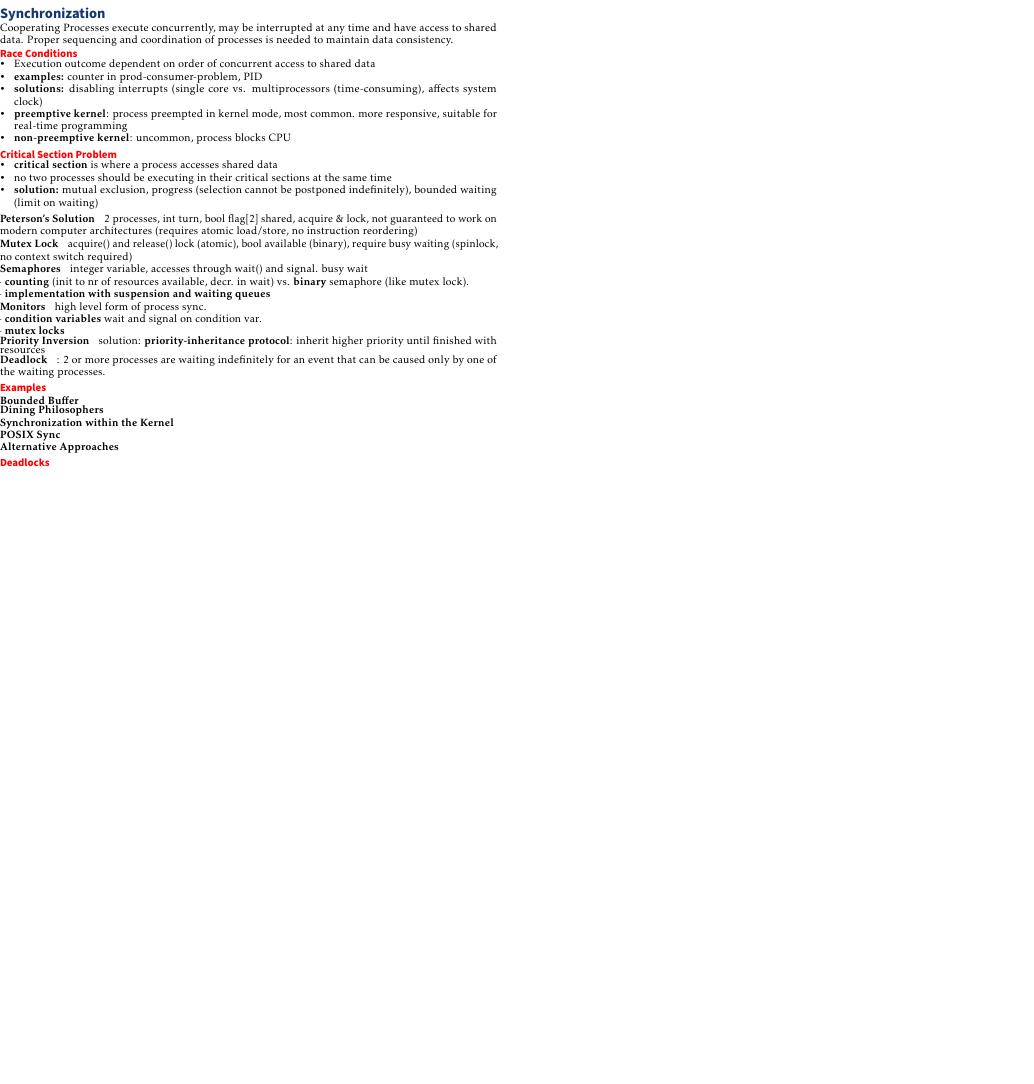
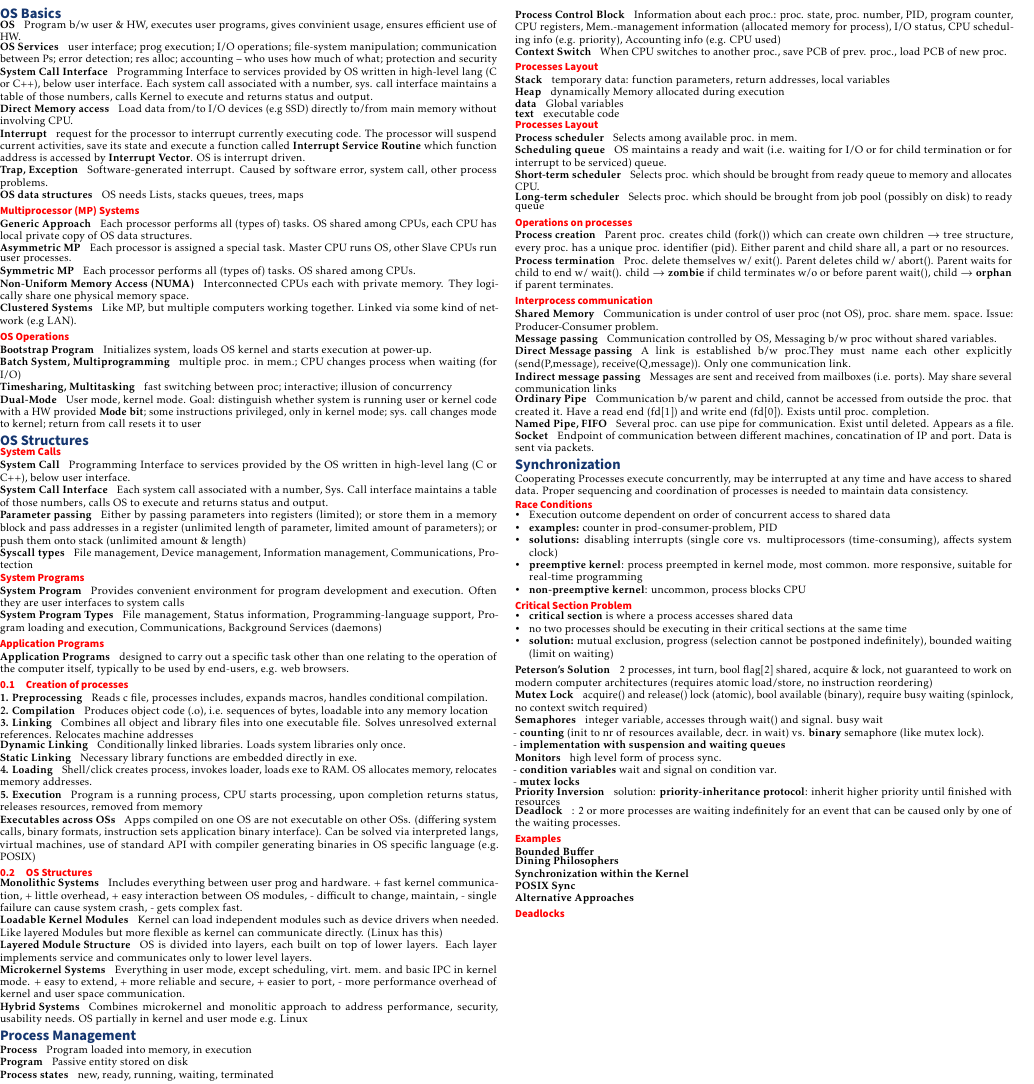
Before and after one commit to rahelv/os_cheatsheet, a LaTeX document (cheatsheet.tex): part of the page, cut at the place of the change, the shorter picture padded with empty space. Compiled offline with pdfLaTeX.

Commit message:
include sections

```diff
--- a/cheatsheet.tex
+++ b/cheatsheet.tex
@@ -22,9 +22,9 @@
 \begin{document}
 \begin{multicols*}{3}
 \fontsize{6pt}{5pt}\selectfont
-% \input{inhalt/01_introduction}
-% \input{inhalt/02_os_structures}
-% \input{inhalt/03_processes}
+\input{inhalt/01_introduction}
+\input{inhalt/02_os_structures}
+\input{inhalt/03_processes}
 \input{inhalt/04_synchronization.tex}
 %\vfill\null
 %\columnbreak
```
